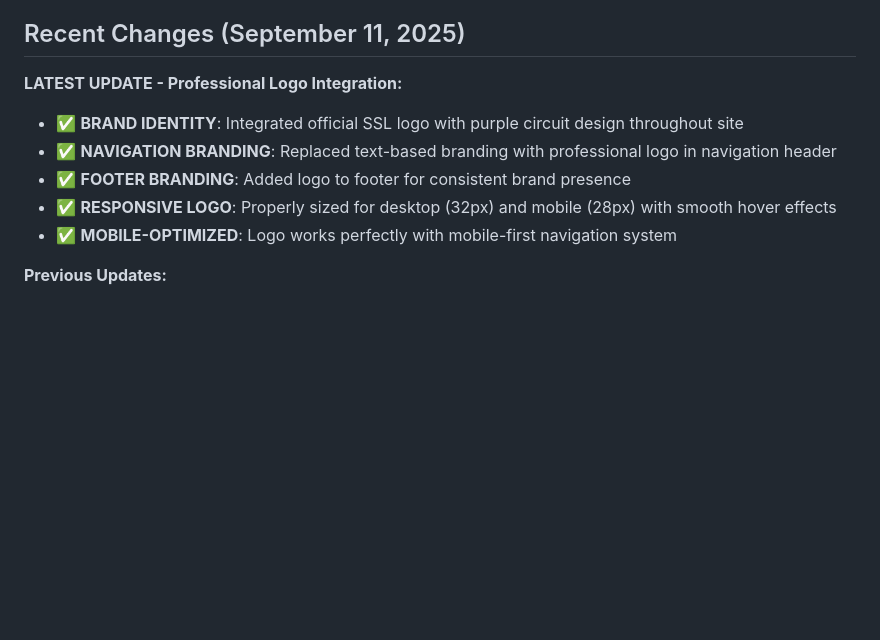
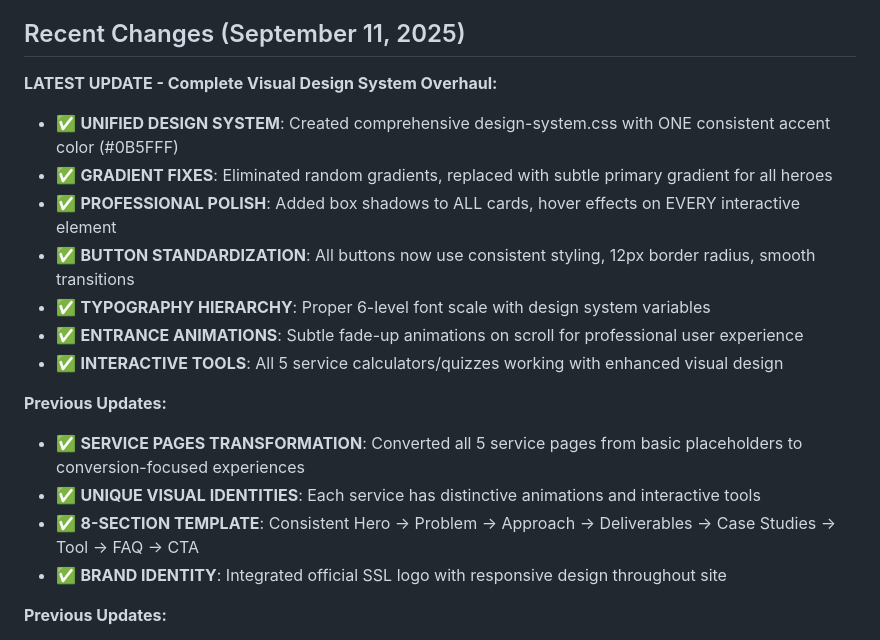
Before and after one commit to Karefool/SSL, a Markdown page: replit.md, the part around the change. Rendered like a GitHub page; blank space fills up the shorter version.

```diff
--- a/replit.md
+++ b/replit.md
@@ -5,12 +5,20 @@ Strategic Success Lab is a premium static website for a consulting business focu
 
 ## Recent Changes (September 11, 2025)
 
-**LATEST UPDATE - Professional Logo Integration:**
-- ✅ **BRAND IDENTITY**: Integrated official SSL logo with purple circuit design throughout site
-- ✅ **NAVIGATION BRANDING**: Replaced text-based branding with professional logo in navigation header
-- ✅ **FOOTER BRANDING**: Added logo to footer for consistent brand presence
-- ✅ **RESPONSIVE LOGO**: Properly sized for desktop (32px) and mobile (28px) with smooth hover effects
-- ✅ **MOBILE-OPTIMIZED**: Logo works perfectly with mobile-first navigation system
+**LATEST UPDATE - Complete Visual Design System Overhaul:**
+- ✅ **UNIFIED DESIGN SYSTEM**: Created comprehensive design-system.css with ONE consistent accent color (#0B5FFF)
+- ✅ **GRADIENT FIXES**: Eliminated random gradients, replaced with subtle primary gradient for all heroes
+- ✅ **PROFESSIONAL POLISH**: Added box shadows to ALL cards, hover effects on EVERY interactive element
+- ✅ **BUTTON STANDARDIZATION**: All buttons now use consistent styling, 12px border radius, smooth transitions
+- ✅ **TYPOGRAPHY HIERARCHY**: Proper 6-level font scale with design system variables
+- ✅ **ENTRANCE ANIMATIONS**: Subtle fade-up animations on scroll for professional user experience
+- ✅ **INTERACTIVE TOOLS**: All 5 service calculators/quizzes working with enhanced visual design
+
+**Previous Updates:**
+- ✅ **SERVICE PAGES TRANSFORMATION**: Converted all 5 service pages from basic placeholders to conversion-focused experiences
+- ✅ **UNIQUE VISUAL IDENTITIES**: Each service has distinctive animations and interactive tools
+- ✅ **8-SECTION TEMPLATE**: Consistent Hero → Problem → Approach → Deliverables → Case Studies → Tool → FAQ → CTA
+- ✅ **BRAND IDENTITY**: Integrated official SSL logo with responsive design throughout site
 
 **Previous Updates:**
 - ✅ **MAJOR OVERHAUL**: Transformed from one-pager Notion-style layout to sophisticated multi-page consultancy website
```
